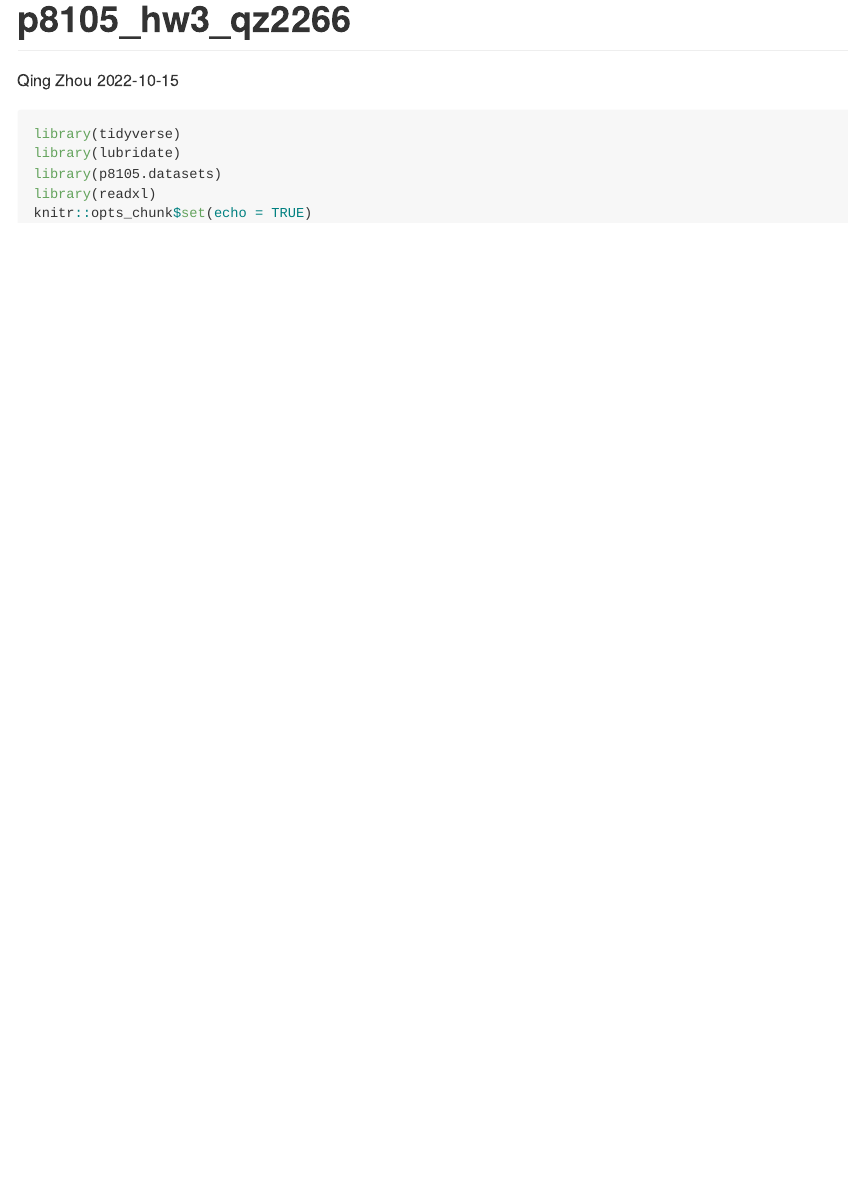
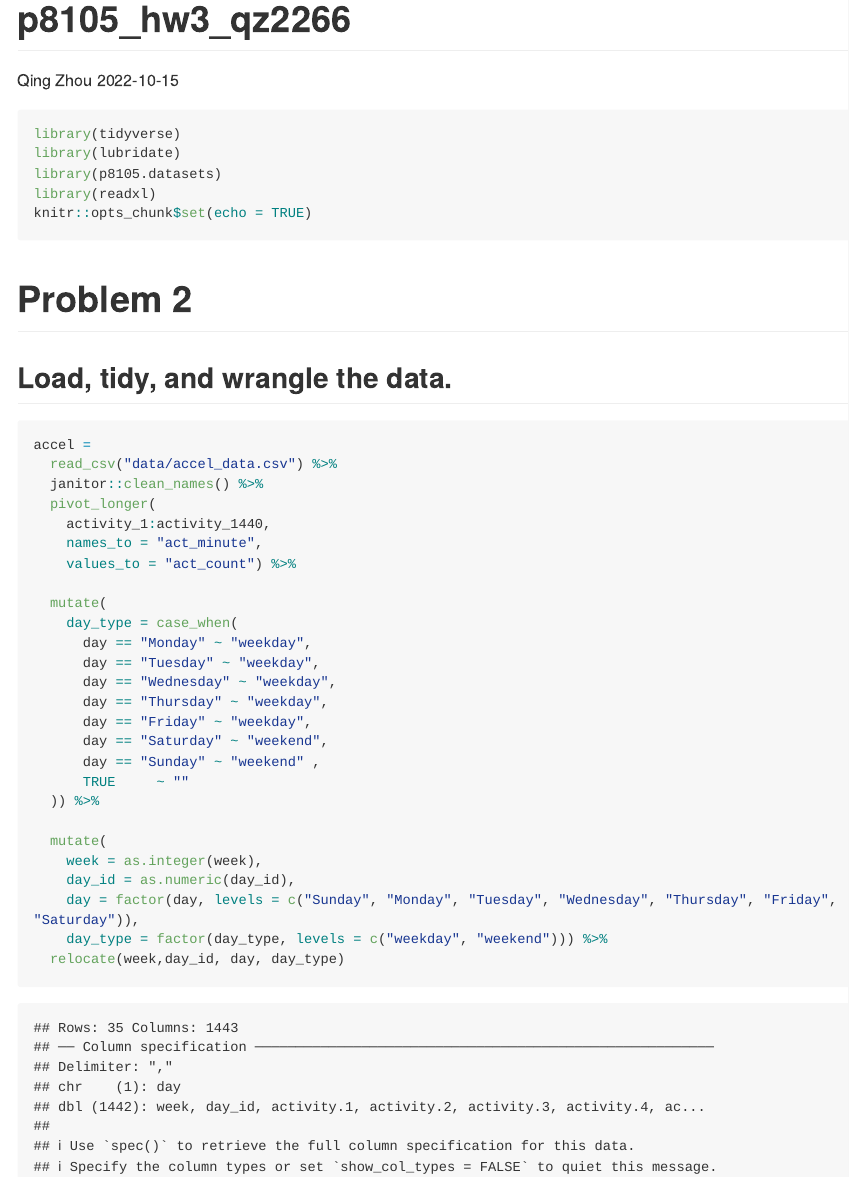
Before and after one commit to VivianZhou2022/p8015_hw3_qz2266, an R Markdown document (p8105_hw3_qz2266.Rmd): the page in a window 1100 px wide, from its top. The pictures show the output file p8105_hw3_qz2266.md that the author committed with the source, drawn offline in the style of GitHub; long lines of code are wrapped.

Commit message:
Problem 2: load, tidy and wrangle data

````diff
--- a/p8105_hw3_qz2266.Rmd
+++ b/p8105_hw3_qz2266.Rmd
@@ -13,3 +13,36 @@ library(p8105.datasets)
 library(readxl)
 knitr::opts_chunk$set(echo = TRUE)
 ```
+
+# Problem 2
+
+## Load, tidy, and wrangle the data.
+
+```{r}
+accel =
+  read_csv("data/accel_data.csv") %>%
+  janitor::clean_names() %>%
+  pivot_longer(
+    activity_1:activity_1440,
+    names_to = "act_minute",
+    values_to = "act_count") %>%
+
+  mutate(
+    day_type = case_when(
+      day == "Monday" ~ "weekday",
+      day == "Tuesday" ~ "weekday",
+      day == "Wednesday" ~ "weekday",
+      day == "Thursday" ~ "weekday",
+      day == "Friday" ~ "weekday",
+      day == "Saturday" ~ "weekend",
+      day == "Sunday" ~ "weekend" ,
+      TRUE     ~ ""
+  )) %>%
+
+  mutate(
+    week = as.integer(week),
+    day_id = as.numeric(day_id),
+    day = factor(day, levels = c("Sunday", "Monday", "Tuesday", "Wednesday", "Thursday", "Friday", "Saturday")),
+    day_type = factor(day_type, levels = c("weekday", "weekend"))) %>%
+  relocate(week,day_id, day, day_type)
+```
````
Also changed, not shown: p8105_hw3_qz2266.md.
